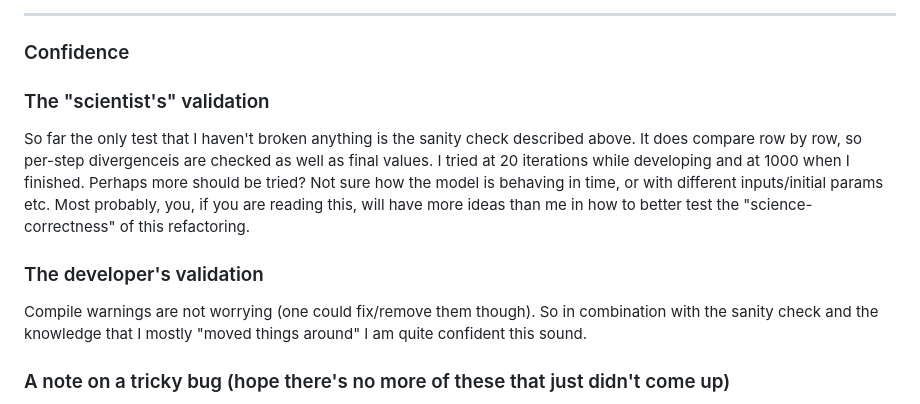
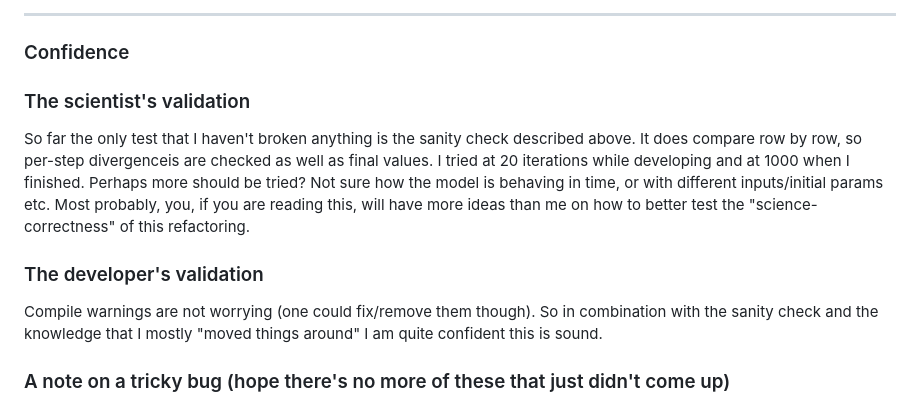
Before and after one commit to TROLL-code/TROLL, a Markdown page: REFACTORING.md, the part around the change. GitHub-like rendering.

Commit message:
Typos in REFACTORING.md

```diff
--- a/REFACTORING.md
+++ b/REFACTORING.md
@@ -160,12 +160,12 @@ The affected names are:
 
 ### Confidence ###
 
-### The "scientist's" validation ###
-So far the only test that I haven't broken anything is the sanity check described above. It does compare row by row, so per-step divergenceis are checked as well as final values. I tried at 20 iterations while developing and at 1000 when I finished. Perhaps more should be tried? Not sure how the model is behaving in time, or with different inputs/initial params etc. Most probably, you, if you are reading this, will have more ideas than me in how to better test the "science-correctness" of this refactoring.
+### The scientist's validation ###
+So far the only test that I haven't broken anything is the sanity check described above. It does compare row by row, so per-step divergenceis are checked as well as final values. I tried at 20 iterations while developing and at 1000 when I finished. Perhaps more should be tried? Not sure how the model is behaving in time, or with different inputs/initial params etc. Most probably, you, if you are reading this, will have more ideas than me on how to better test the "science-correctness" of this refactoring.
 
 
 ### The developer's validation ###
-Compile warnings are not worrying (one could fix/remove them though). So in combination with the sanity check and the knowledge that I mostly "moved things around" I am quite confident this sound.
+Compile warnings are not worrying (one could fix/remove them though). So in combination with the sanity check and the knowledge that I mostly "moved things around" I am quite confident this is sound.
 
 
 ### A note on a tricky bug (hope there's no more of these that just didn't come up) ###
```
